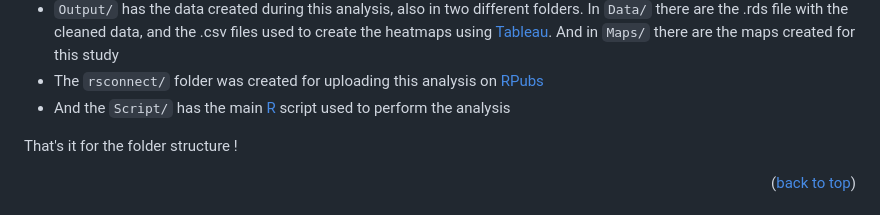
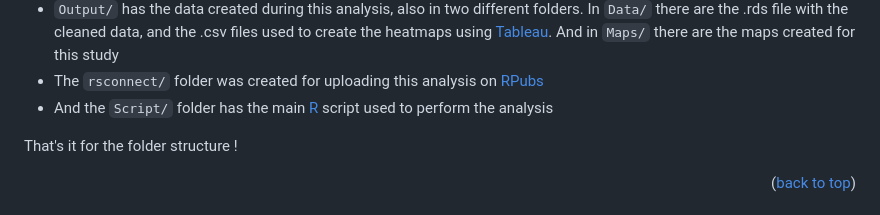
Before and after one commit to GWartelle/DivvyBikesCaseStudy, a Markdown page: README.md, the part around the change. GitHub-like rendering.

```diff
--- a/README.md
+++ b/README.md
@@ -70,7 +70,7 @@ The rest is organised in folders :
 - `Document/` has the presentation of the case study
 - `Output/` has the data created during this analysis, also in two different folders. In `Data/` there are the .rds file with the cleaned data, and the .csv files used to create the heatmaps using [Tableau](https://www.tableau.com/). And in `Maps/` there are the maps created for this study
 - The `rsconnect/` folder was created for uploading this analysis on [RPubs](https://rpubs.com/)
-- And the `Script/` has the main [R](https://www.r-project.org/) script used to perform the analysis
+- And the `Script/` folder has the main [R](https://www.r-project.org/) script used to perform the analysis
 
 That's it for the folder structure !
 
```
